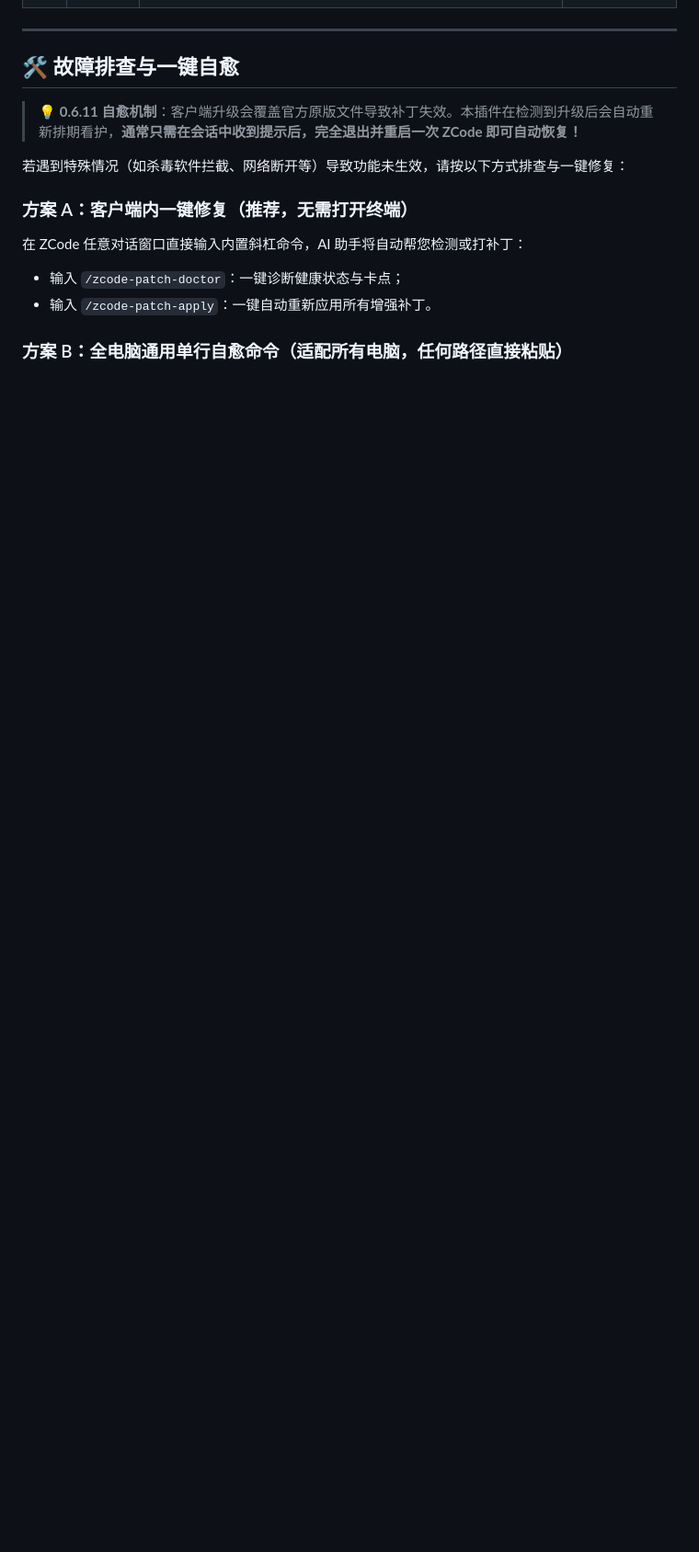
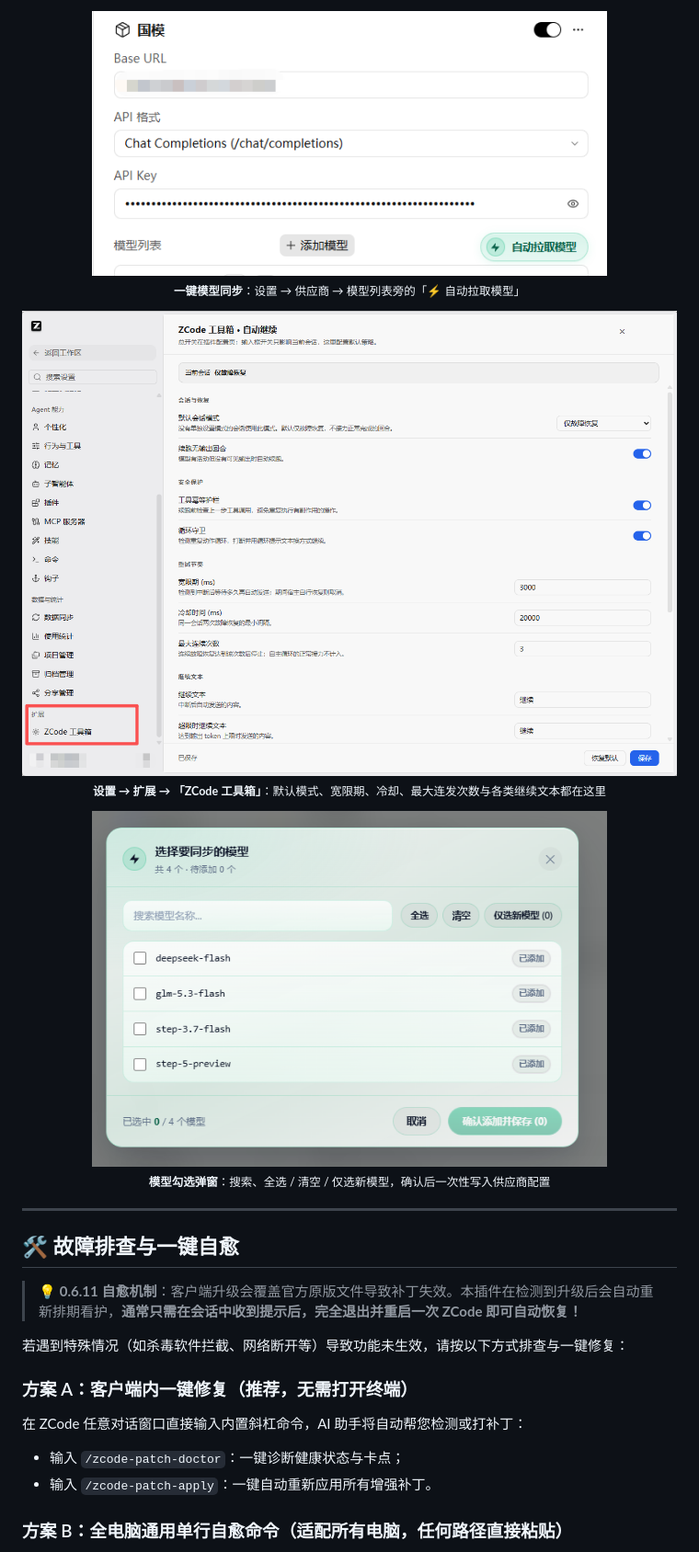
Before and after one commit to HUIdada1/Zcode-Tools, a Markdown page: README.md, the part around one of its changes. Shown at 92% size. Rendered like a GitHub page; pictures changed too: assets/screenshots/03-provider-model-pull.png (added), assets/screenshots/04-settings-panel.png (added), assets/screenshots/05-model-sync-dialog.png (added); blank space fills up the shorter version.

Commit message:
docs: README 补充五张界面实拍
- 新增 assets/screenshots/：输入框双框遥测、润色模型菜单、模型拉取按钮、
  设置页 ZCode 工具箱面板、模型勾选弹窗
- README 增加「界面实拍」章节，标注每张图对应的功能与位置
- 更新日志补记本次文档补充

```diff
--- a/README.md
+++ b/README.md
@@ -63,3 +80,17 @@
+<p align="center">
+  <img src="assets/screenshots/03-provider-model-pull.png" width="560" alt="供应商设置里的自动拉取模型按钮"><br>
+  <sub><b>一键模型同步</b>：设置 → 供应商 → 模型列表旁的「⚡ 自动拉取模型」</sub>
+</p>
+
+<p align="center">
+  <img src="assets/screenshots/04-settings-panel.png" width="900" alt="设置页 ZCode 工具箱面板"><br>
+  <sub><b>设置 → 扩展 → 「ZCode 工具箱」</b>：默认模式、宽限期、冷却、最大连发次数与各类继续文本都在这里</sub>
+</p>
+
+<p align="center">
+  <img src="assets/screenshots/05-model-sync-dialog.png" width="560" alt="选择要同步的模型弹窗"><br>
+  <sub><b>模型勾选弹窗</b>：搜索、全选 / 清空 / 仅选新模型，确认后一次性写入供应商配置</sub>
+</p>
 
 ---
 
```
Also changed, not shown: other parts of README.md (+19 -1 lines), assets/screenshots/01-composer-autocontinue-tps.png (added), assets/screenshots/02-enhance-model-picker.png (added).
